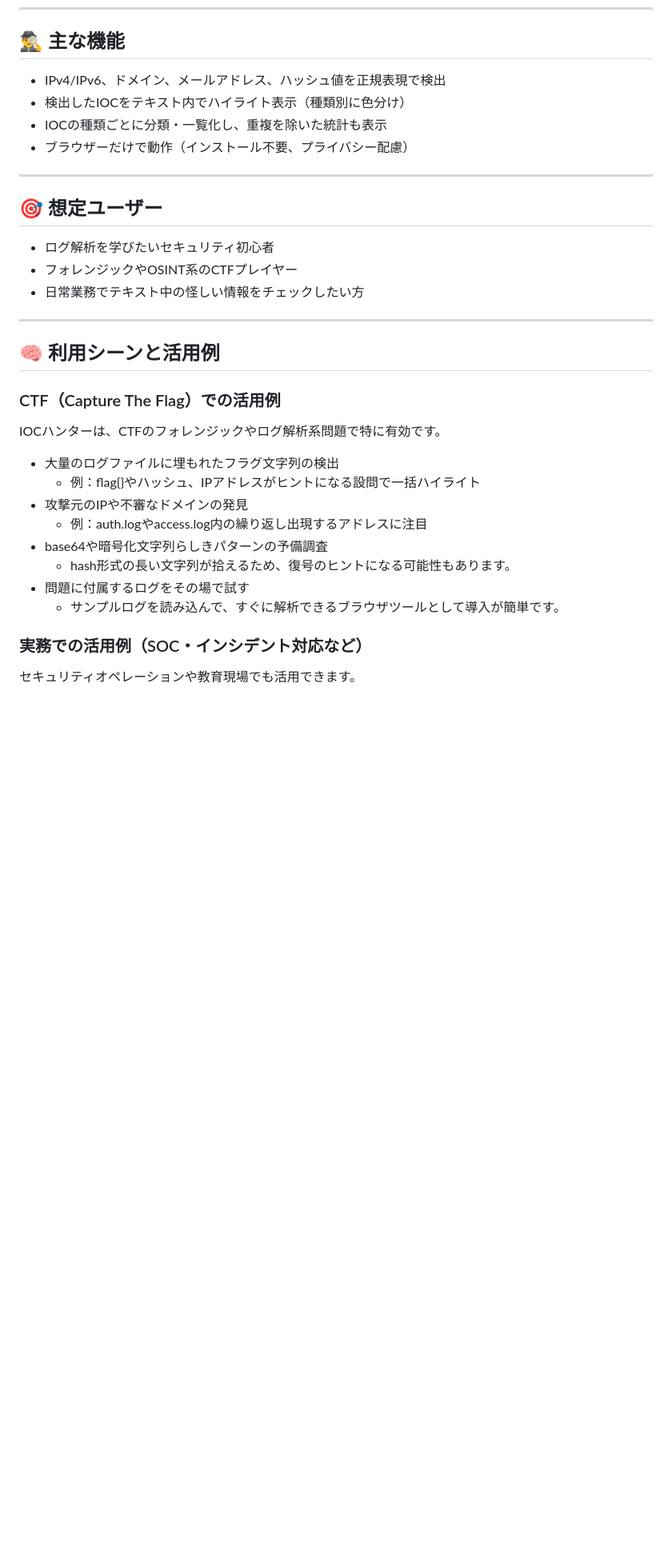
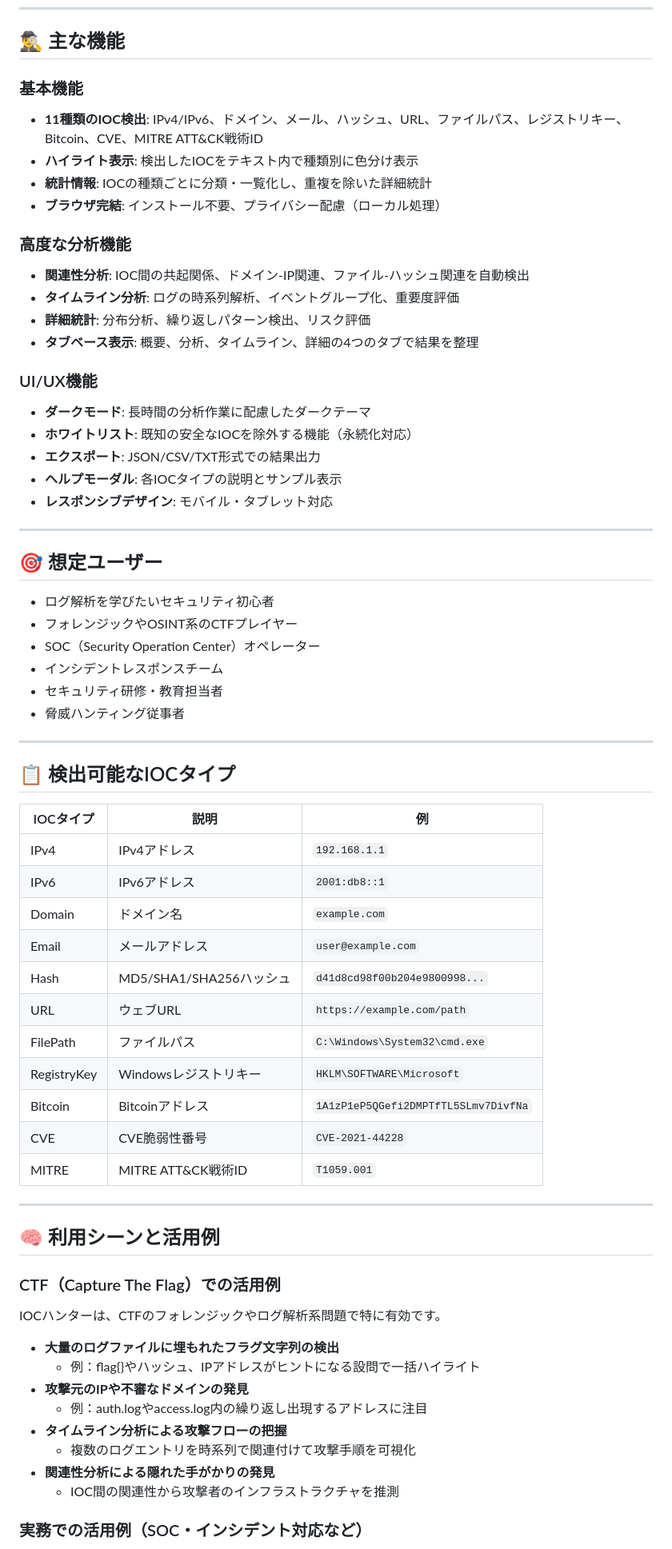
Before and after one commit to ipusiron/ioc-hunter, a Markdown page: README.md, the part around one of its changes. Shown at 80% size. Rendered like a GitHub page; blank space fills up the shorter version.

```diff
--- a/README.md
+++ b/README.md
@@ -24,10 +24,24 @@ IPアドレス、ドメイン名、メールアドレス、ハッシュ値（MD5
 
 ## 🕵️‍♂️ 主な機能
 
-- IPv4/IPv6、ドメイン、メールアドレス、ハッシュ値を正規表現で検出
-- 検出したIOCをテキスト内でハイライト表示（種類別に色分け）
-- IOCの種類ごとに分類・一覧化し、重複を除いた統計も表示
-- ブラウザーだけで動作（インストール不要、プライバシー配慮）
+### 基本機能
+- **11種類のIOC検出**: IPv4/IPv6、ドメイン、メール、ハッシュ、URL、ファイルパス、レジストリキー、Bitcoin、CVE、MITRE ATT&CK戦術ID
+- **ハイライト表示**: 検出したIOCをテキスト内で種類別に色分け表示
+- **統計情報**: IOCの種類ごとに分類・一覧化し、重複を除いた詳細統計
+- **ブラウザ完結**: インストール不要、プライバシー配慮（ローカル処理）
+
+### 高度な分析機能
+- **関連性分析**: IOC間の共起関係、ドメイン-IP関連、ファイル-ハッシュ関連を自動検出
+- **タイムライン分析**: ログの時系列解析、イベントグループ化、重要度評価
+- **詳細統計**: 分布分析、繰り返しパターン検出、リスク評価
+- **タブベース表示**: 概要、分析、タイムライン、詳細の4つのタブで結果を整理
+
+### UI/UX機能
+- **ダークモード**: 長時間の分析作業に配慮したダークテーマ
+- **ホワイトリスト**: 既知の安全なIOCを除外する機能（永続化対応）
+- **エクスポート**: JSON/CSV/TXT形式での結果出力
+- **ヘルプモーダル**: 各IOCタイプの説明とサンプル表示
+- **レスポンシブデザイン**: モバイル・タブレット対応
 
 ---
 
@@ -35,7 +49,28 @@ IPアドレス、ドメイン名、メールアドレス、ハッシュ値（MD5
 
 - ログ解析を学びたいセキュリティ初心者
 - フォレンジックやOSINT系のCTFプレイヤー
-- 日常業務でテキスト中の怪しい情報をチェックしたい方
+- SOC（Security Operation Center）オペレーター
+- インシデントレスポンスチーム
+- セキュリティ研修・教育担当者
+- 脅威ハンティング従事者
+
+---
+
+## 📋 検出可能なIOCタイプ
+
+| IOCタイプ | 説明 | 例 |
+|---------|------|-----|
+| IPv4 | IPv4アドレス | `192.168.1.1` |
+| IPv6 | IPv6アドレス | `2001:db8::1` |
+| Domain | ドメイン名 | `example.com` |
+| Email | メールアドレス | `user@example.com` |
+| Hash | MD5/SHA1/SHA256ハッシュ | `d41d8cd98f00b204e9800998...` |
+| URL | ウェブURL | `https://example.com/path` |
+| FilePath | ファイルパス | `C:\Windows\System32\cmd.exe` |
+| RegistryKey | Windowsレジストリキー | `HKLM\SOFTWARE\Microsoft` |
+| Bitcoin | Bitcoinアドレス | `1A1zP1eP5QGefi2DMPTfTL5SLmv7DivfNa` |
+| CVE | CVE脆弱性番号 | `CVE-2021-44228` |
+| MITRE | MITRE ATT&CK戦術ID | `T1059.001` |
 
 ---
 
@@ -44,15 +79,14 @@ IPアドレス、ドメイン名、メールアドレス、ハッシュ値（MD5
 ### CTF（Capture The Flag）での活用例
 IOCハンターは、CTFのフォレンジックやログ解析系問題で特に有効です。
 
-- 大量のログファイルに埋もれたフラグ文字列の検出
+- **大量のログファイルに埋もれたフラグ文字列の検出**
     - 例：flag{}やハッシュ、IPアドレスがヒントになる設問で一括ハイライト
-- 攻撃元のIPや不審なドメインの発見
+- **攻撃元のIPや不審なドメインの発見**
     - 例：auth.logやaccess.log内の繰り返し出現するアドレスに注目
-- base64や暗号化文字列らしきパターンの予備調査
-    - hash形式の長い文字列が拾えるため、復号のヒントになる可能性もあります。
-- 問題に付属するログをその場で試す
-    - サンプルログを読み込んで、すぐに解析できるブラウザツールとして導入が簡単です。
+- **タイムライン分析による攻撃フローの把握**
+    - 複数のログエントリを時系列で関連付けて攻撃手順を可視化
+- **関連性分析による隠れた手がかりの発見**
+    - IOC間の関連性から攻撃者のインフラストラクチャを推測
 
 ### 実務での活用例（SOC・インシデント対応など）
-セキュリティオペレーションや教育現場でも活用できます。
 
```
Also changed, not shown: other parts of README.md (+90 -13 lines).
